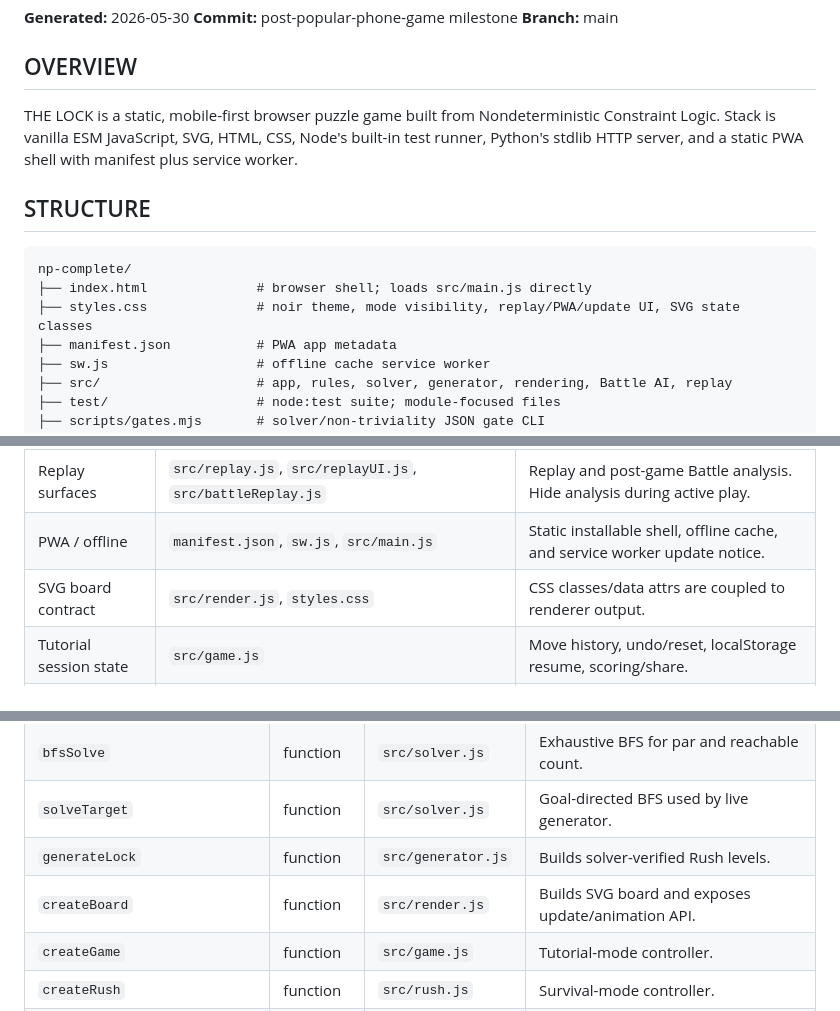
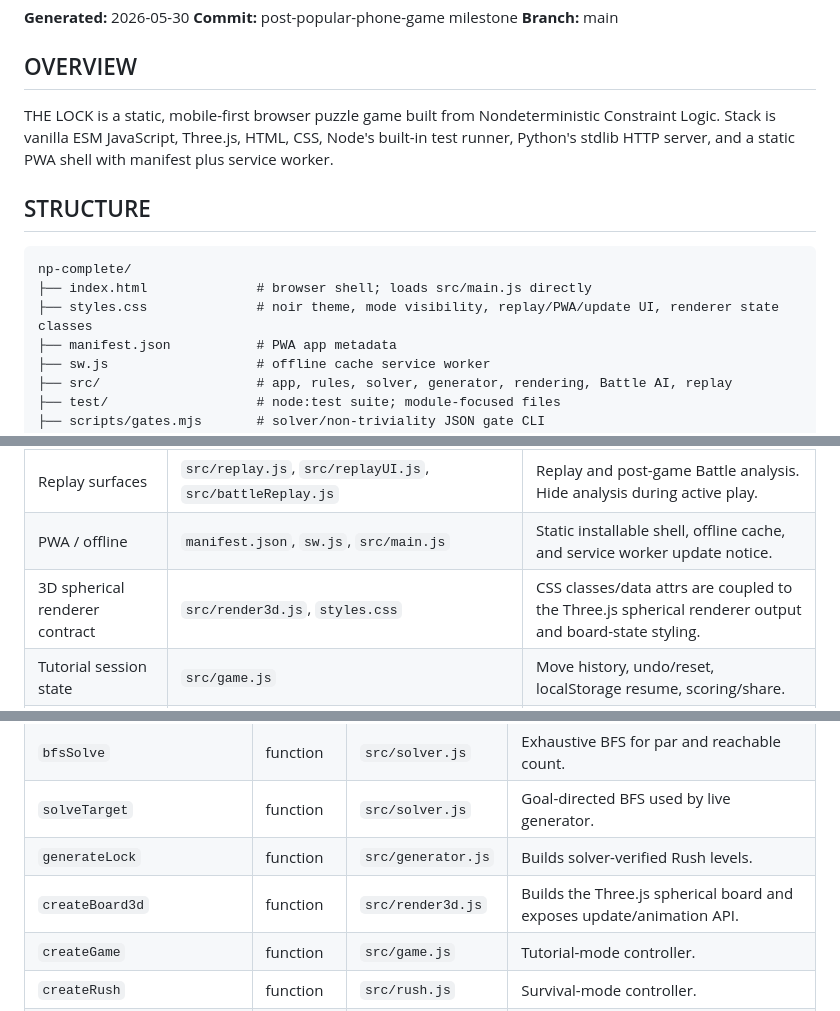
Before and after one commit to ckchmod/np-complete, a Markdown page: AGENTS.md, 3 parts joined by grey strips. Drawn GitHub-style.

````diff
--- a/AGENTS.md
+++ b/AGENTS.md
@@ -5,13 +5,13 @@
 **Branch:** main
 
 ## OVERVIEW
-THE LOCK is a static, mobile-first browser puzzle game built from Nondeterministic Constraint Logic. Stack is vanilla ESM JavaScript, SVG, HTML, CSS, Node's built-in test runner, Python's stdlib HTTP server, and a static PWA shell with manifest plus service worker.
+THE LOCK is a static, mobile-first browser puzzle game built from Nondeterministic Constraint Logic. Stack is vanilla ESM JavaScript, Three.js, HTML, CSS, Node's built-in test runner, Python's stdlib HTTP server, and a static PWA shell with manifest plus service worker.
 
 ## STRUCTURE
 ```
 np-complete/
 ├── index.html              # browser shell; loads src/main.js directly
-├── styles.css              # noir theme, mode visibility, replay/PWA/update UI, SVG state classes
+├── styles.css              # noir theme, mode visibility, replay/PWA/update UI, renderer state classes
 ├── manifest.json           # PWA app metadata
 ├── sw.js                   # offline cache service worker
 ├── src/                    # app, rules, solver, generator, rendering, Battle AI, replay
@@ -31,7 +31,7 @@ np-complete/
 | Battle rules / AI | `src/battleEngine.js`, `src/battleSolver.js`, `src/battleGenerator.js`, `src/battle.js`, `src/aiBattle.js` | Battle is a finite charged NCL game. Battle vs AI is local deterministic rule/search code, not an LLM or service. |
 | Replay surfaces | `src/replay.js`, `src/replayUI.js`, `src/battleReplay.js` | Replay and post-game Battle analysis. Hide analysis during active play. |
 | PWA / offline | `manifest.json`, `sw.js`, `src/main.js` | Static installable shell, offline cache, and service worker update notice. |
-| SVG board contract | `src/render.js`, `styles.css` | CSS classes/data attrs are coupled to renderer output. |
+| 3D spherical renderer contract | `src/render3d.js`, `styles.css` | CSS classes/data attrs are coupled to the Three.js spherical renderer output and board-state styling. |
 | Tutorial session state | `src/game.js` | Move history, undo/reset, localStorage resume, scoring/share. |
 | Tests | `test/*.test.js` | 203 current node:test cases at this milestone; avoid hard-coding counts in README. |
 | Product/spec intent | `docs/superpowers/specs/*.md` | Use for domain decisions before changing mechanics. |
@@ -45,7 +45,7 @@ np-complete/
 | `bfsSolve` | function | `src/solver.js` | Exhaustive BFS for par and reachable count. |
 | `solveTarget` | function | `src/solver.js` | Goal-directed BFS used by live generator. |
 | `generateLock` | function | `src/generator.js` | Builds solver-verified Rush levels. |
-| `createBoard` | function | `src/render.js` | Builds SVG board and exposes update/animation API. |
+| `createBoard3d` | function | `src/render3d.js` | Builds the Three.js spherical board and exposes update/animation API. |
 | `createGame` | function | `src/game.js` | Tutorial-mode controller. |
 | `createRush` | function | `src/rush.js` | Survival-mode controller. |
 | `createBattle` | function | `src/battle.js` | Battle Hot-seat and Battle vs AI controller. |
````
Also changed, not shown: other parts of AGENTS.md (+2 -2 lines), README.md (+1 -1 lines).
